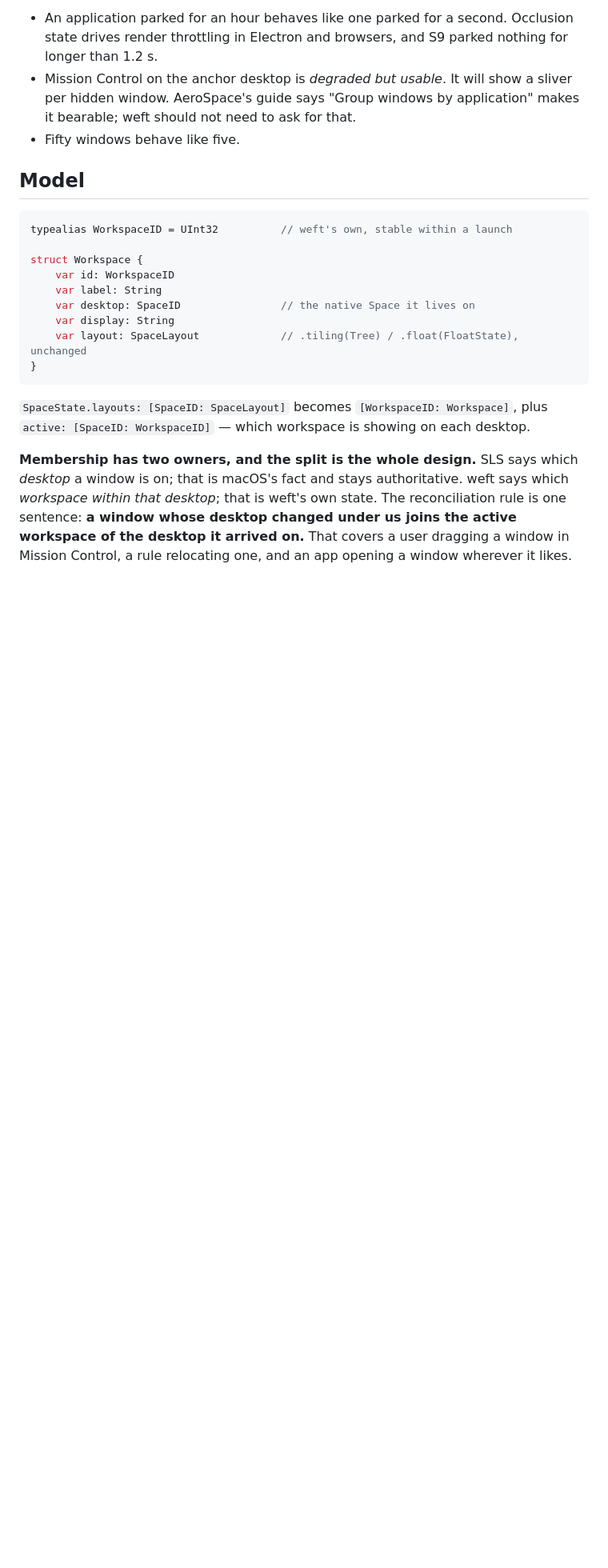
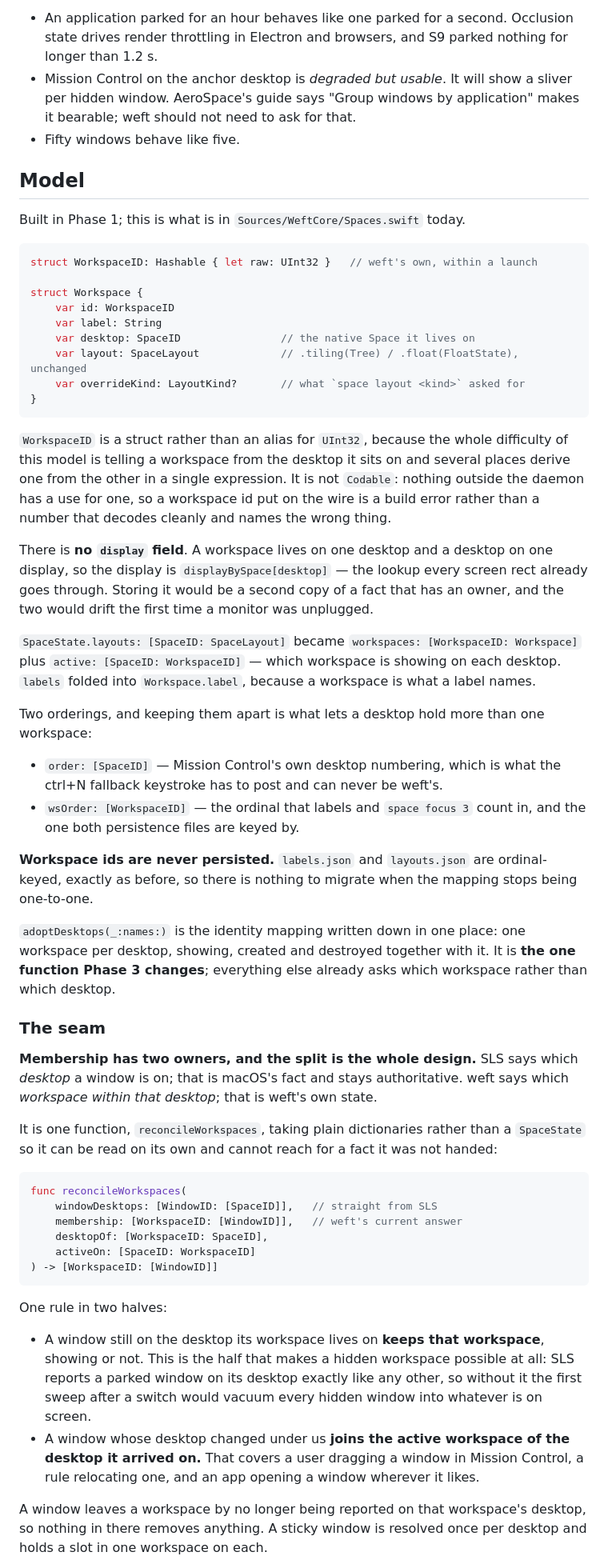
Before and after one commit to amiralibg/weft, a Markdown page: docs/WORKSPACES.md, the part around one of its changes. Shown at 80% size. Rendered like a GitHub page; blank space fills up the shorter version.

````diff
--- a/docs/WORKSPACES.md
+++ b/docs/WORKSPACES.md
@@ -89,26 +89,87 @@ Assumed, and to be proven before Phase 3 ships:
 
 ## Model
 
+Built in Phase 1; this is what is in `Sources/WeftCore/Spaces.swift` today.
+
 ```swift
-typealias WorkspaceID = UInt32          // weft's own, stable within a launch
+struct WorkspaceID: Hashable { let raw: UInt32 }   // weft's own, within a launch
 
 struct Workspace {
     var id: WorkspaceID
     var label: String
     var desktop: SpaceID                // the native Space it lives on
-    var display: String
     var layout: SpaceLayout             // .tiling(Tree) / .float(FloatState), unchanged
+    var overrideKind: LayoutKind?       // what `space layout <kind>` asked for
 }
 ```
 
-`SpaceState.layouts: [SpaceID: SpaceLayout]` becomes
-`[WorkspaceID: Workspace]`, plus `active: [SpaceID: WorkspaceID]` — which
-workspace is showing on each desktop.
+`WorkspaceID` is a struct rather than an alias for `UInt32`, because the whole
+difficulty of this model is telling a workspace from the desktop it sits on and
+several places derive one from the other in a single expression. It is not
+`Codable`: nothing outside the daemon has a use for one, so a workspace id put
+on the wire is a build error rather than a number that decodes cleanly and
+names the wrong thing.
+
+There is **no `display` field**. A workspace lives on one desktop and a desktop
+on one display, so the display is `displayBySpace[desktop]` — the lookup every
+screen rect already goes through. Storing it would be a second copy of a fact
+that has an owner, and the two would drift the first time a monitor was
+unplugged.
+
+`SpaceState.layouts: [SpaceID: SpaceLayout]` became
+`workspaces: [WorkspaceID: Workspace]` plus `active: [SpaceID: WorkspaceID]` —
+which workspace is showing on each desktop. `labels` folded into
+`Workspace.label`, because a workspace is what a label names.
+
+Two orderings, and keeping them apart is what lets a desktop hold more than one
+workspace:
+
+- `order: [SpaceID]` — Mission Control's own desktop numbering, which is what
+  the ctrl+N fallback keystroke has to post and can never be weft's.
+- `wsOrder: [WorkspaceID]` — the ordinal that labels and `space focus 3` count
+  in, and the one both persistence files are keyed by.
+
+**Workspace ids are never persisted.** `labels.json` and `layouts.json` are
+ordinal-keyed, exactly as before, so there is nothing to migrate when the
+mapping stops being one-to-one.
+
+`adoptDesktops(_:names:)` is the identity mapping written down in one place:
+one workspace per desktop, showing, created and destroyed together with it. It
+is **the one function Phase 3 changes**; everything else already asks which
+workspace rather than which desktop.
+
+### The seam
 
 **Membership has two owners, and the split is the whole design.** SLS says
 which *desktop* a window is on; that is macOS's fact and stays authoritative.
-weft says which *workspace within that desktop*; that is weft's own state. The
-reconciliation rule is one sentence: **a window whose desktop changed under us
-joins the active workspace of the desktop it arrived on.** That covers a user
-dragging a window in Mission Control, a rule relocating one, and an app opening
-a window wherever it likes.
+weft says which *workspace within that desktop*; that is weft's own state.
+
+It is one function, `reconcileWorkspaces`, taking plain dictionaries rather
+than a `SpaceState` so it can be read on its own and cannot reach for a fact it
+was not handed:
+
+```swift
+func reconcileWorkspaces(
+    windowDesktops: [WindowID: [SpaceID]],   // straight from SLS
+    membership: [WorkspaceID: [WindowID]],   // weft's current answer
+    desktopOf: [WorkspaceID: SpaceID],
+    activeOn: [SpaceID: WorkspaceID]
+) -> [WorkspaceID: [WindowID]]
+```
+
+One rule in two halves:
+
+- A window still on the desktop its workspace lives on **keeps that
+  workspace**, showing or not. This is the half that makes a hidden workspace
+  possible at all: SLS reports a parked window on its desktop exactly like any
+  other, so without it the first sweep after a switch would vacuum every hidden
+  window into whatever is on screen.
+- A window whose desktop changed under us **joins the active workspace of the
+  desktop it arrived on.** That covers a user dragging a window in Mission
+  Control, a rule relocating one, and an app opening a window wherever it
+  likes.
+
+A window leaves a workspace by no longer being reported on that workspace's
+desktop, so nothing in there removes anything. A sticky window is resolved once
+per desktop and holds a slot in one workspace on each.
+
````
Also changed, not shown: other parts of docs/WORKSPACES.md (+18 -6 lines), docs/TODO.md (+15 -14 lines).
